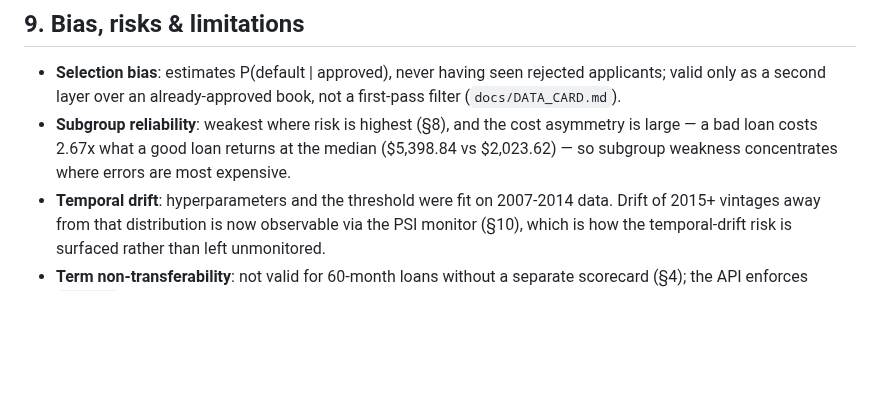
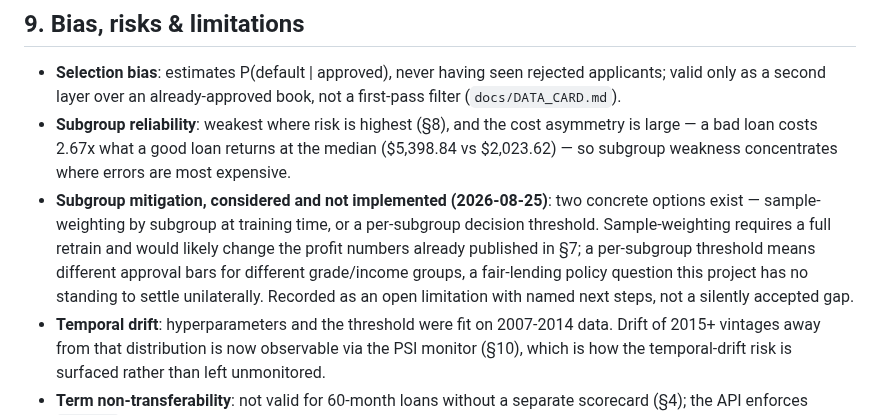
Before and after one commit to MateusFPavan/credit-default-prediction-lendingclub, a Markdown page: docs/MODEL_CARD.md, the part around the change. Drawn GitHub-style; blank space fills up the shorter version.

Commit message:
docs: record subgroup-mitigation decision as explicit, not silent (C2b)
Sec. 8/9 of MODEL_CARD.md already reported the subgroup AUC gap (grade
A 0.648 vs G 0.585; income Q1 0.648 vs Q4 0.697) but nothing addressed
it - a reported-and-unaddressed finding per the credit-repo
methodological audit (Boletim 12/13).

Two real mitigations exist: sample-weighting by subgroup at training
time, or a per-subgroup decision threshold. Neither is implemented.
Sample-weighting requires a full retrain and would likely change the
profit numbers already published in Sec. 7; a per-subgroup threshold
raises a fair-lending disparate-treatment question outside this
project's standing to settle unilaterally. Both are substantial, not
quick fixes - recorded as a deliberate decision with named next steps,
not a silently accepted gap.

Found and closed during the credit-repo methodological audit
(Boletim 12/13).

```diff
--- a/docs/MODEL_CARD.md
+++ b/docs/MODEL_CARD.md
@@ -167,6 +167,13 @@ always 0 outside the training population).
 - **Subgroup reliability**: weakest where risk is highest (§8), and the cost asymmetry is
   large — a bad loan costs 2.67x what a good loan returns at the median ($5,398.84 vs
   $2,023.62) — so subgroup weakness concentrates where errors are most expensive.
+- **Subgroup mitigation, considered and not implemented (2026-08-25)**: two concrete
+  options exist — sample-weighting by subgroup at training time, or a per-subgroup
+  decision threshold. Sample-weighting requires a full retrain and would likely change
+  the profit numbers already published in §7; a per-subgroup threshold means different
+  approval bars for different grade/income groups, a fair-lending policy question this
+  project has no standing to settle unilaterally. Recorded as an open limitation with
+  named next steps, not a silently accepted gap.
 - **Temporal drift**: hyperparameters and the threshold were fit on 2007-2014 data. Drift
   of 2015+ vintages away from that distribution is now observable via the PSI monitor
   (§10), which is how the temporal-drift risk is surfaced rather than left unmonitored.
```
